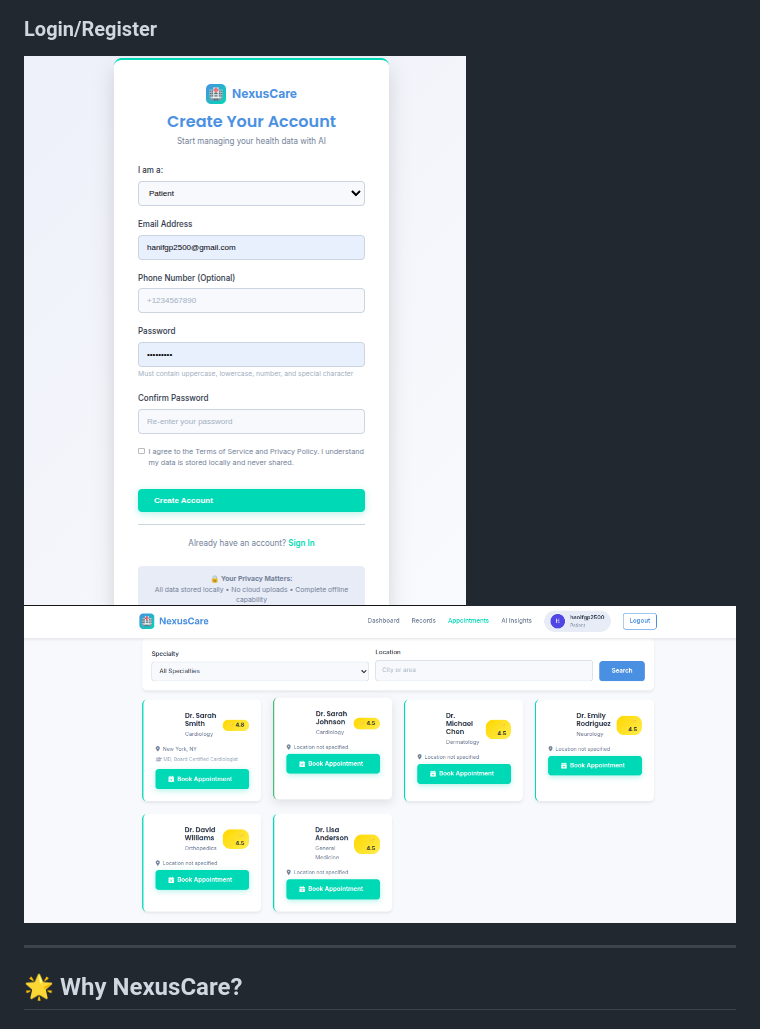
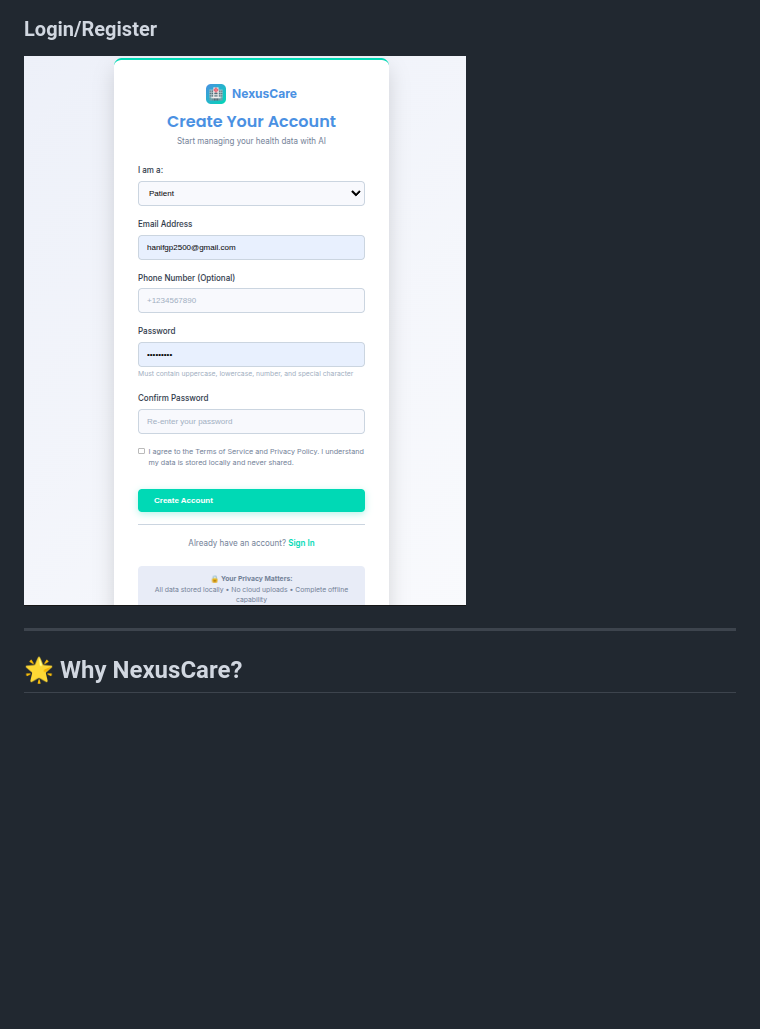
Before and after one commit to abuhanif27/phd_Nexus, a Markdown page: README.md, the part around the change. Rendered like a GitHub page; blank space fills up the shorter version.

```diff
--- a/README.md
+++ b/README.md
@@ -1090,8 +1090,7 @@ cd frontend && python3 -m http.server 8080
 
 ### Login/Register
 
-![Login Screen](image-3.png)
-![Registration Screen](image-1.png)
+![Registration Overview](image-3.png)
 
 ---
 
```
